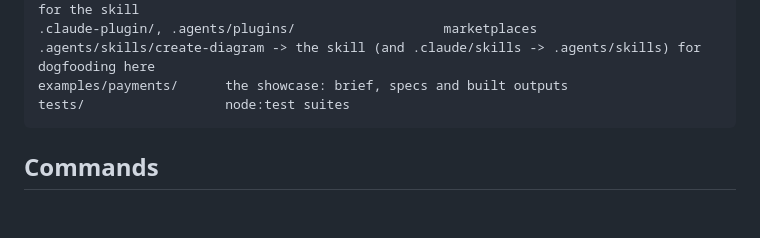
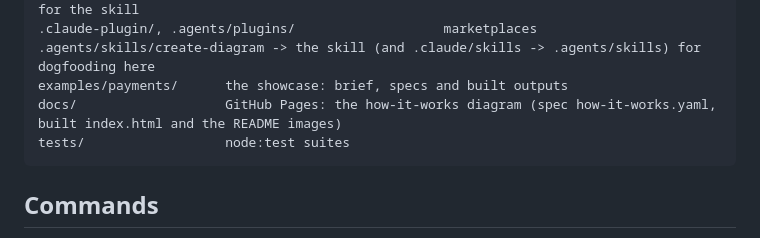
Before and after one commit to 4m1z/diagram-kit, a Markdown page: AGENTS.md, the part around the change. Drawn GitHub-style; blank space fills up the shorter version.

````diff
--- a/AGENTS.md
+++ b/AGENTS.md
@@ -18,6 +18,7 @@ plugins/diagram-kit/skills/create-diagram/agents/openai.yaml   Codex display met
 .claude-plugin/, .agents/plugins/                   marketplaces
 .agents/skills/create-diagram -> the skill (and .claude/skills -> .agents/skills) for dogfooding here
 examples/payments/      the showcase: brief, specs and built outputs
+docs/                   GitHub Pages: the how-it-works diagram (spec how-it-works.yaml, built index.html and the README images)
 tests/                  node:test suites
 ```
 
````
Also changed, not shown: README.md (+10 -65 lines), docs/index.dark.png (added), docs/index.png (added), 4 other files.
